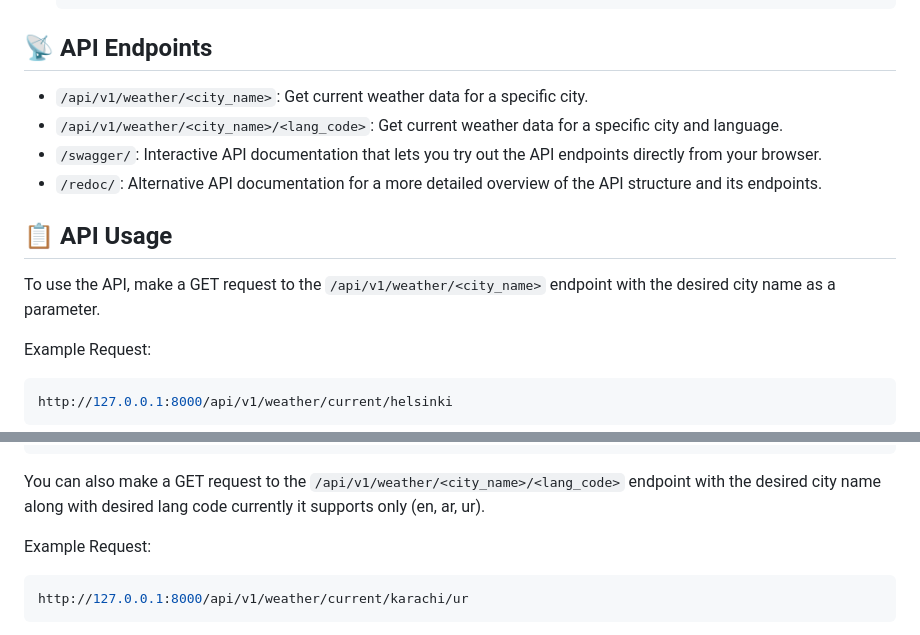
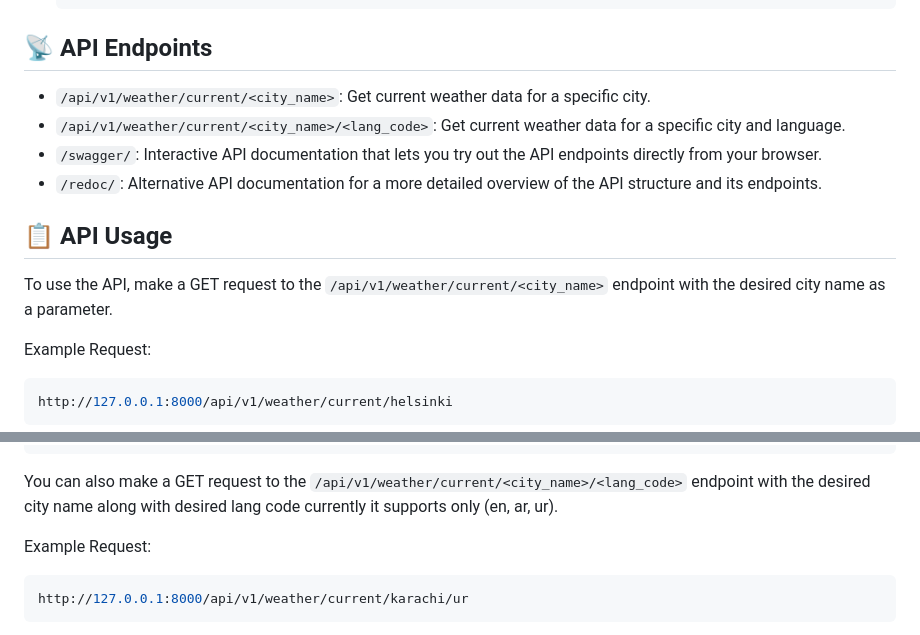
Before and after one commit to AliTahir-101/weather-api, a Markdown page: README.md, 2 parts joined by grey strips. GitHub-like rendering.

Commit message:
More of Cleanup!

````diff
--- a/README.md
+++ b/README.md
@@ -60,14 +60,14 @@ Before running this project, ensure you have the following installed:
 
 ## 📡 API Endpoints
 
-- `/api/v1/weather/<city_name>`: Get current weather data for a specific city.
-- `/api/v1/weather/<city_name>/<lang_code>`: Get current weather data for a specific city and language.
+- `/api/v1/weather/current/<city_name>`: Get current weather data for a specific city.
+- `/api/v1/weather/current/<city_name>/<lang_code>`: Get current weather data for a specific city and language.
 - `/swagger/`: Interactive API documentation that lets you try out the API endpoints directly from your browser.
 - `/redoc/`: Alternative API documentation for a more detailed overview of the API structure and its endpoints.
 
 ## 📋 API Usage
 
-To use the API, make a GET request to the `/api/v1/weather/<city_name>` endpoint with the desired city name as a parameter.
+To use the API, make a GET request to the `/api/v1/weather/current/<city_name>` endpoint with the desired city name as a parameter.
 
 Example Request:
 
@@ -91,7 +91,7 @@ Example Response:
 }
 ```
 
-You can also make a GET request to the `/api/v1/weather/<city_name>/<lang_code>` endpoint with the desired city name along with desired lang code currently it supports only (en, ar, ur).
+You can also make a GET request to the `/api/v1/weather/current/<city_name>/<lang_code>` endpoint with the desired city name along with desired lang code currently it supports only (en, ar, ur).
 
 Example Request:
 
````
